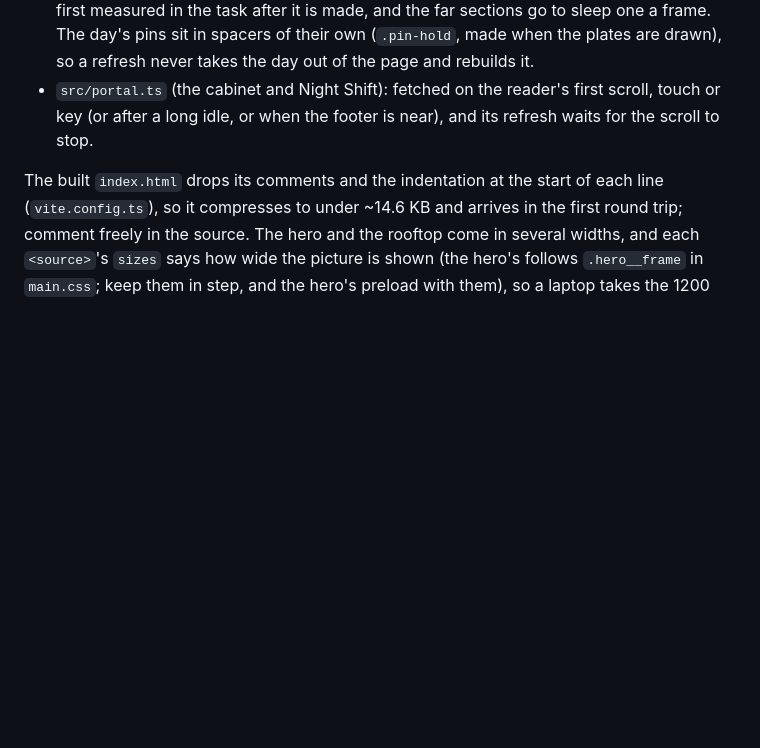
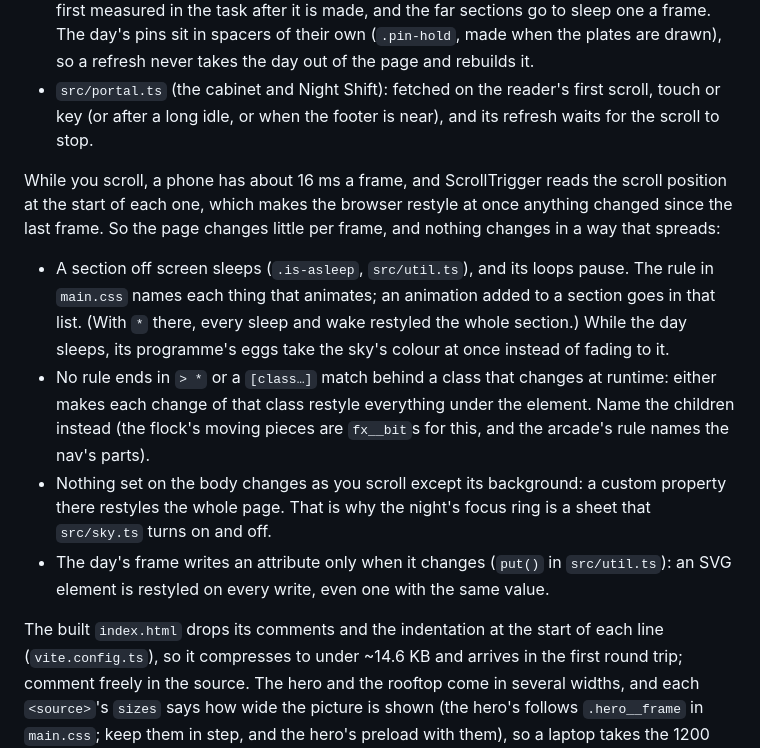
Before and after one commit to HUmutI/the-egg, a Markdown page: README.md, the part around the change. Rendered like a GitHub page; blank space fills up the shorter version.

Commit message:
docs(readme): say what keeps each scroll frame small, and the rules a change has to keep

```diff
--- a/README.md
+++ b/README.md
@@ -76,6 +76,27 @@ The first screen needs no scroll machinery, so the page arrives in three parts:
   first scroll, touch or key (or after a long idle, or when the footer is
   near), and its refresh waits for the scroll to stop.
 
+While you scroll, a phone has about 16 ms a frame, and ScrollTrigger reads
+the scroll position at the start of each one, which makes the browser
+restyle at once anything changed since the last frame. So the page changes
+little per frame, and nothing changes in a way that spreads:
+
+- A section off screen sleeps (`.is-asleep`, `src/util.ts`), and its loops
+  pause. The rule in `main.css` names each thing that animates; an
+  animation added to a section goes in that list. (With `*` there, every
+  sleep and wake restyled the whole section.) While the day sleeps, its
+  programme's eggs take the sky's colour at once instead of fading to it.
+- No rule ends in `> *` or a `[class…]` match behind a class that changes
+  at runtime: either makes each change of that class restyle everything
+  under the element. Name the children instead (the flock's moving pieces
+  are `fx__bit`s for this, and the arcade's rule names the nav's parts).
+- Nothing set on the body changes as you scroll except its background: a
+  custom property there restyles the whole page. That is why the night's
+  focus ring is a sheet that `src/sky.ts` turns on and off.
+- The day's frame writes an attribute only when it changes (`put()` in
+  `src/util.ts`): an SVG element is restyled on every write, even one with
+  the same value.
+
 The built `index.html` drops its comments and the indentation at the start of
 each line (`vite.config.ts`), so it compresses to under ~14.6 KB and arrives
 in the first round trip; comment freely in the source. The hero and the
```
